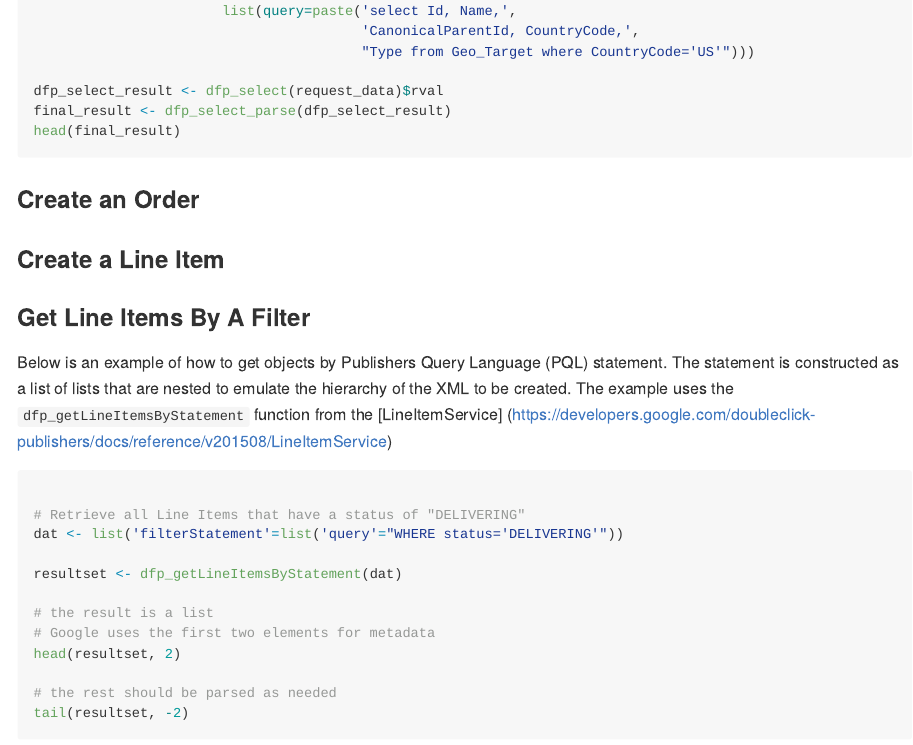
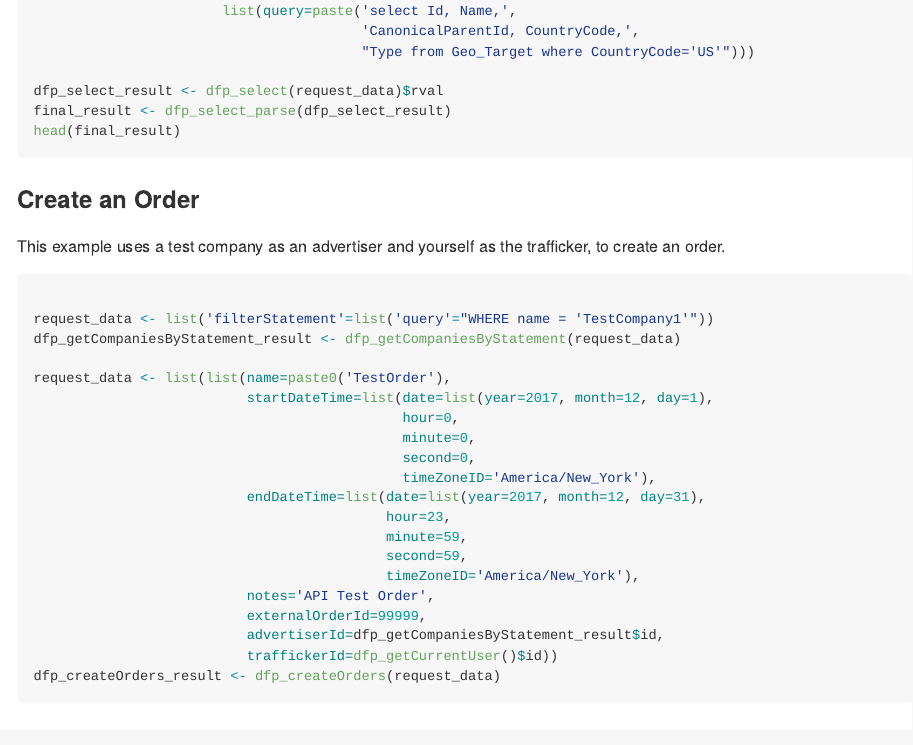
Before and after one commit to StevenMMortimer/rdfp, an R Markdown document (README.Rmd): the page in a window 1100 px wide, from 3160 px down. The pictures show the output file README.md that the author committed with the source, drawn offline in the style of GitHub; badge pictures from the web are left out.

Commit message:
Add tests

````diff
--- a/README.Rmd
+++ b/README.Rmd
@@ -192,11 +192,32 @@ head(final_result)
 
 ### Create an Order
 
+This example uses a test company as an advertiser and yourself as the trafficker,
+to create an order.
 
+```{r eval=FALSE}
 
-### Create a Line Item
+request_data <- list('filterStatement'=list('query'="WHERE name = 'TestCompany1'"))
+dfp_getCompaniesByStatement_result <- dfp_getCompaniesByStatement(request_data)
 
+request_data <- list(list(name=paste0('TestOrder'),
+                          startDateTime=list(date=list(year=2017, month=12, day=1),
+                                             hour=0,
+                                             minute=0,
+                                             second=0,
+                                             timeZoneID='America/New_York'),
+                          endDateTime=list(date=list(year=2017, month=12, day=31),
+                                           hour=23,
+                                           minute=59,
+                                           second=59,
+                                           timeZoneID='America/New_York'),
+                          notes='API Test Order',
+                          externalOrderId=99999,
+                          advertiserId=dfp_getCompaniesByStatement_result$id,
+                          traffickerId=dfp_getCurrentUser()$id))
+dfp_createOrders_result <- dfp_createOrders(request_data)
 
+```
 
 ### Get Line Items By A Filter
 
````
Also changed, not shown: R/CustomFieldService.R (+5 -3 lines), R/dfp_utils.R (+6 -20 lines), README.md, README.Rmd (4 more changed lines), 6 other files.
